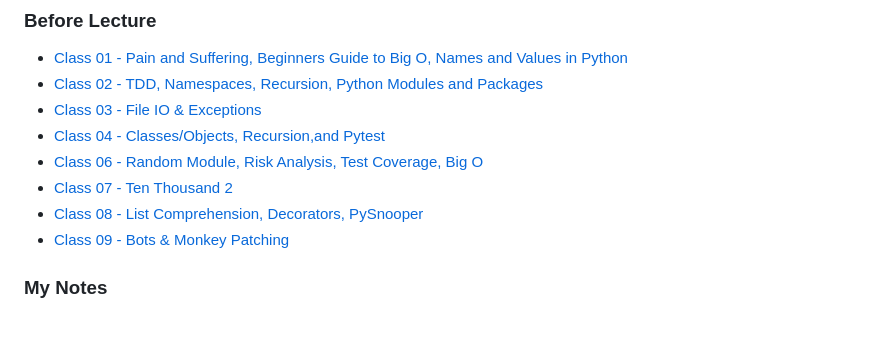
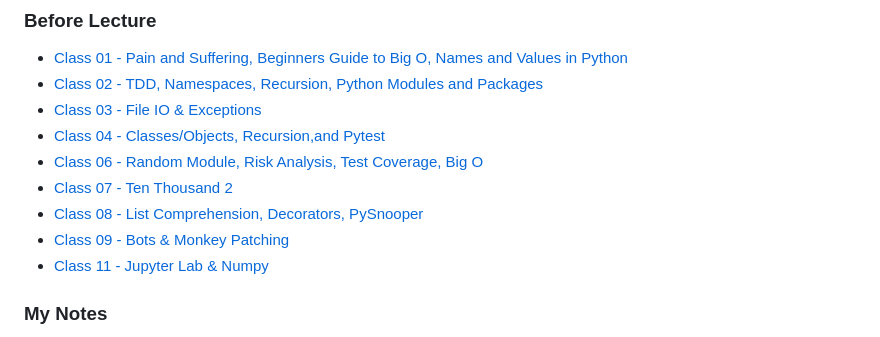
Before and after one commit to kpgomez/reading-notes, a Markdown page: README.md, the part around the change. GitHub-like rendering.

```diff
--- a/README.md
+++ b/README.md
@@ -67,6 +67,8 @@ Collection of all my notes while at CodeFellows and links for further study
 - [Class 07 - Ten Thousand 2](/code-401/class-07.md)
 - [Class 08 - List Comprehension, Decorators, PySnooper](/code-401/class-08.md)
 - [Class 09 - Bots & Monkey Patching](/code-401/class-09.md)
+- [Class 11 - Jupyter Lab & Numpy](/code-401/class-11.md)
+
 
 ### My Notes
 - [Jay Wengrow DSA Book](/code-401/dsa.md)
```
Also changed, not shown: code-401/class-11.md (added, +82 -0 lines), code-401/image-17.png (added), code-401/image-18.png (added).
